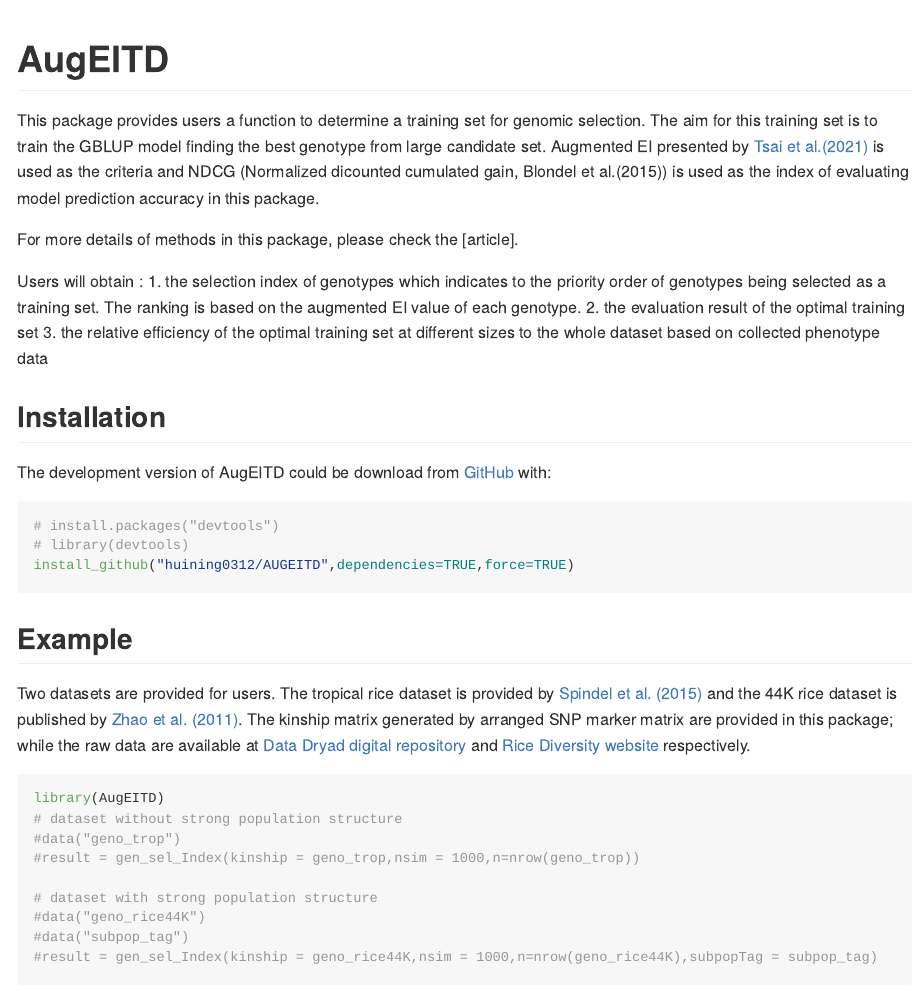
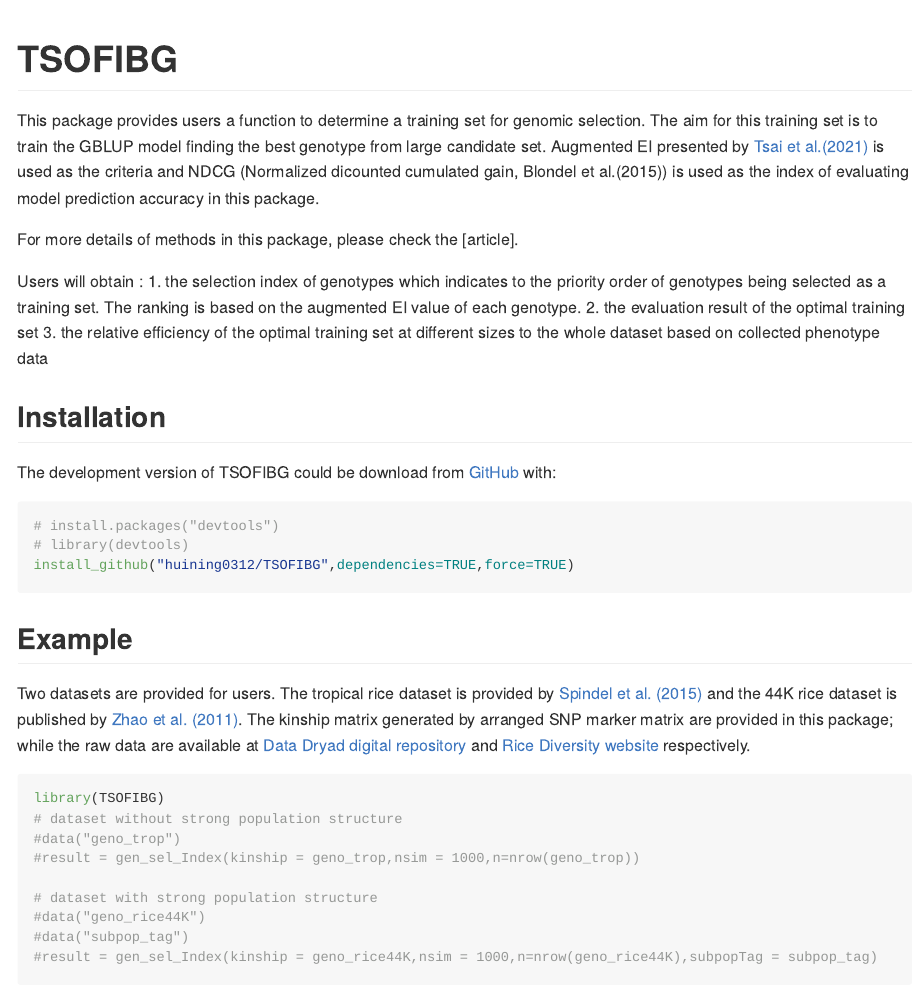
Before and after one commit to huining0312/TSOFIBG, an R Markdown document (README.Rmd): the page in a window 1100 px wide, from its top. Rendered offline with R 4.5, knitr and Pandoc, with nearby package versions; the code chunks are not run, so their results and figures are left out.

Commit message:
rename package

````diff
--- a/README.Rmd
+++ b/README.Rmd
@@ -12,7 +12,7 @@ knitr::opts_chunk$set(
 )
 ```
 
-# AugEITD
+# TSOFIBG
 
 <!-- badges: start -->
 <!-- badges: end -->
@@ -30,12 +30,12 @@ which indicates to the priority order of genotypes being selected as a training
 
 ## Installation
 
-The development version of AugEITD could be download from [GitHub](https://github.com/huining0312/AUGEITD) with:
+The development version of  TSOFIBG could be download from [GitHub](https://github.com/huining0312/TSOFIBG) with:
 
 ``` r
 # install.packages("devtools")
 # library(devtools)
-install_github("huining0312/AUGEITD",dependencies=TRUE,force=TRUE)
+install_github("huining0312/TSOFIBG",dependencies=TRUE,force=TRUE)
 ```
 
 ## Example
@@ -43,7 +43,7 @@ Two datasets are provided for users. The tropical rice dataset is provided by [S
 The kinship matrix generated by arranged SNP marker matrix are provided in this package; while the raw data are available at [Data Dryad digital repository](https://datadryad.org/stash/dataset/doi:10.5061/dryad.7369p) and [Rice Diversity website](http://www.ricediversity.org/data/)  respectively.
 
 ```{r example}
-library(AugEITD)
+library(TSOFIBG)
 # dataset without strong population structure
 #data("geno_trop")
 #result = gen_sel_Index(kinship = geno_trop,nsim = 1000,n=nrow(geno_trop))
````
Also changed, not shown: 3 other files.
